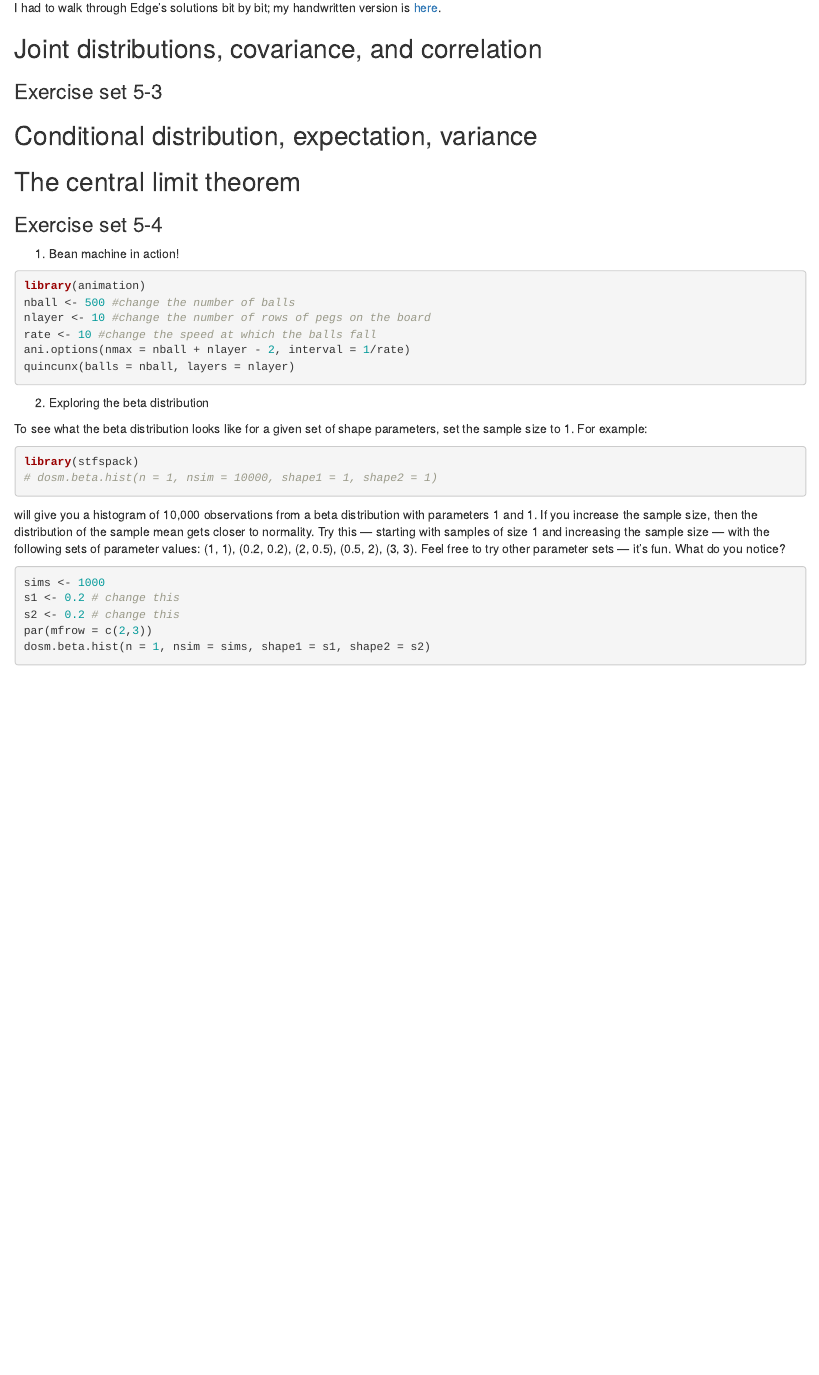
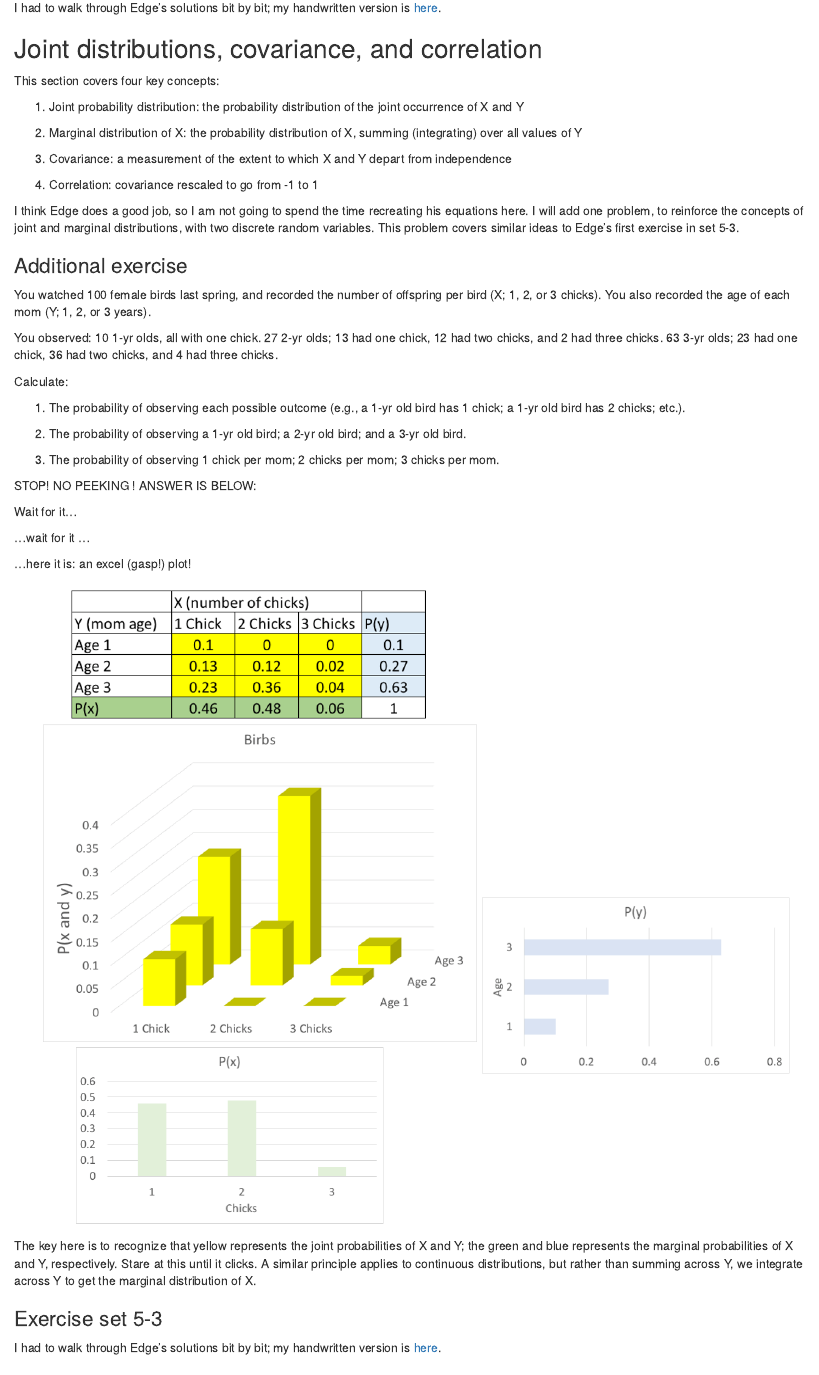
Before and after one commit to elahi/stats_from_scratch_edge, an R Markdown document (05_random_variables.Rmd): the page in a window 1100 px wide, from 7860 px down. Rendered offline with R 4.5, knitr and Pandoc, with nearby package versions; code that draws random numbers runs with fixed seeds of ours; some code elsewhere in the file could not run offline.

Commit message:
updated ch 5

```diff
--- a/05_random_variables.Rmd
+++ b/05_random_variables.Rmd
@@ -411,7 +411,50 @@ I had to walk through Edge's solutions bit by bit; my handwritten version is [he
 
 ## Joint distributions, covariance, and correlation
 
+This section covers four key concepts:
+
+1. Joint probability distribution: the probability distribution of the joint occurrence of X and Y
+
+2. Marginal distribution of X: the probability distribution of X, summing (integrating) over all values of Y
+
+3. Covariance: a measurement of the extent to which X and Y depart from independence
+
+4. Correlation: covariance rescaled to go from -1 to 1
+
+I think Edge does a good job, so I am not going to spend the time recreating his equations here. I will add one problem, to reinforce the concepts of joint and marginal distributions, with two discrete random variables. This problem covers similar ideas to Edge's first exercise in set 5-3.
+
+### Additional exercise
+
+You watched 100 female birds last spring, and recorded the number of offspring per bird (X; 1, 2, or 3 chicks). You also recorded the age of each mom (Y; 1, 2, or 3 years).
+
+You observed:
+10 1-yr olds, all with one chick.
+27 2-yr olds; 13 had one chick, 12 had two chicks, and 2 had three chicks.
+63 3-yr olds; 23 had one chick, 36 had two chicks, and 4 had three chicks.
+
+Calculate:
+
+1. The probability of observing each possible outcome (e.g., a 1-yr old bird has 1 chick; a 1-yr old bird has 2 chicks; etc.).
+
+2. The probability of observing a 1-yr old bird; a 2-yr old bird; and a 3-yr old bird.
+
+3. The probability of observing 1 chick per mom; 2 chicks per mom; 3 chicks per mom.
+
+STOP! NO PEEKING ! ANSWER IS BELOW:
+
+Wait for it...
+
+...wait for it ...
+
+...here it is: an excel (gasp!) plot!
+
+![](images/birbs_for_rmd.png){width=200%}
+
+The key here is to recognize that yellow represents the joint probabilities of X and Y; the green and blue represents the marginal probabilities of X and Y, respectively. Stare at this until it clicks. A similar principle applies to continuous distributions, but rather than summing across Y, we integrate across Y to get the marginal distribution of X.
+
 ### Exercise set 5-3
+
+I had to walk through Edge's solutions bit by bit; my handwritten version is [here](images/edge_5_3.pdf).
 
 ## Conditional distribution, expectation, variance
 
```
Also changed, not shown: docs/05_random_variables.md, docs/index.md, docs/search_index.json, images/birbs_for_rmd.png (added), 19 other files.
